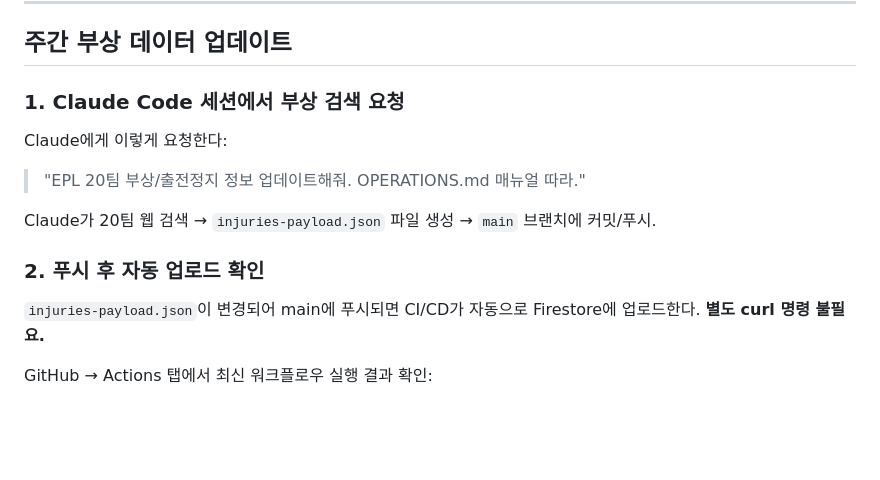
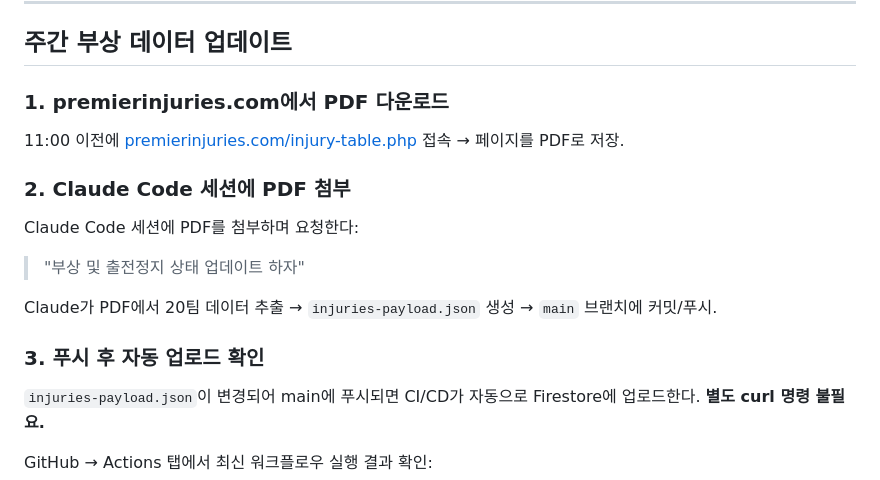
Before and after one commit to kpeninsula84-ship-it/toto-lab, a Markdown page: OPERATIONS.md, the part around the change. Rendered like a GitHub page; blank space fills up the shorter version.

Commit message:
docs: update OPERATIONS.md — injury update via premierinjuries.com PDF

```diff
--- a/OPERATIONS.md
+++ b/OPERATIONS.md
@@ -31,15 +31,19 @@
 
 ## 주간 부상 데이터 업데이트
 
-### 1. Claude Code 세션에서 부상 검색 요청
+### 1. premierinjuries.com에서 PDF 다운로드
 
-Claude에게 이렇게 요청한다:
+11:00 이전에 [premierinjuries.com/injury-table.php](https://www.premierinjuries.com/injury-table.php) 접속 → 페이지를 PDF로 저장.
 
-> "EPL 20팀 부상/출전정지 정보 업데이트해줘. OPERATIONS.md 매뉴얼 따라."
+### 2. Claude Code 세션에 PDF 첨부
 
-Claude가 20팀 웹 검색 → `injuries-payload.json` 파일 생성 → `main` 브랜치에 커밋/푸시.
+Claude Code 세션에 PDF를 첨부하며 요청한다:
 
-### 2. 푸시 후 자동 업로드 확인
+> "부상 및 출전정지 상태 업데이트 하자"
+
+Claude가 PDF에서 20팀 데이터 추출 → `injuries-payload.json` 생성 → `main` 브랜치에 커밋/푸시.
+
+### 3. 푸시 후 자동 업로드 확인
 
 `injuries-payload.json`이 변경되어 main에 푸시되면 CI/CD가 자동으로 Firestore에 업로드한다.
 **별도 curl 명령 불필요.**
```
